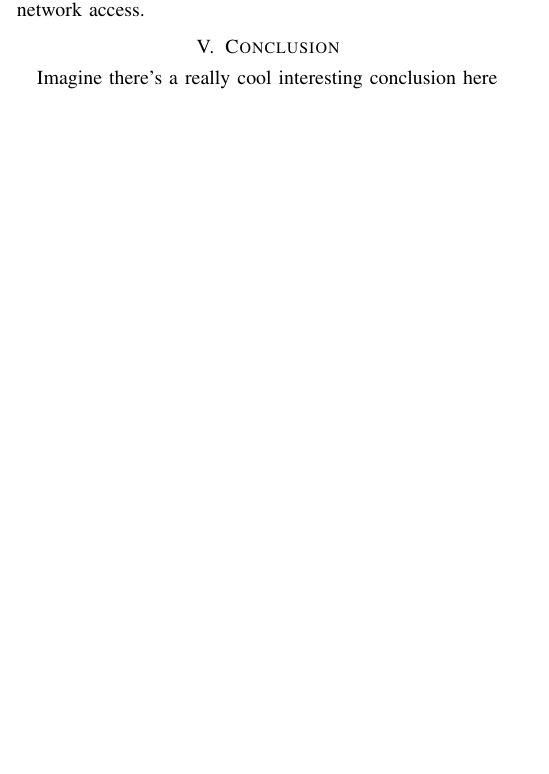
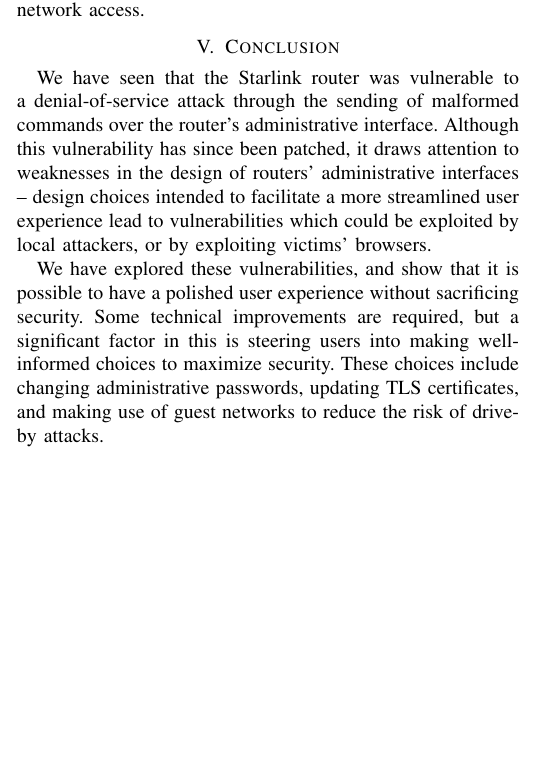
Before and after one commit to ssloxford/dishing-out-dos, a LaTeX paper (main.tex, which reads conclusion.tex): part of one column of page 4 of 5, cut so that both start at the same text. Compiled offline with pdfLaTeX.

Commit message:
First draft of conclusion

```diff
--- a/conclusion.tex
+++ b/conclusion.tex
@@ -1,3 +1,8 @@
 \section{Conclusion}\label{sec:conclusion}
 
-Imagine there's a really cool interesting conclusion here
+We have seen that the Starlink router was vulnerable to a denial-of-service attack through the sending of malformed commands over the router's administrative interface.
+Although this vulnerability has since been patched, it draws attention to weaknesses in the design of routers' administrative interfaces -- design choices intended to facilitate a more streamlined user experience lead to vulnerabilities which could be exploited by local attackers, or by exploiting victims' browsers.
+
+We have explored these vulnerabilities, and show that it is possible to have a polished user experience without sacrificing security.
+Some technical improvements are required, but a significant factor in this is steering users into making well-informed choices to maximize security.
+These choices include changing administrative passwords, updating TLS certificates, and making use of guest networks to reduce the risk of drive-by attacks.
```
